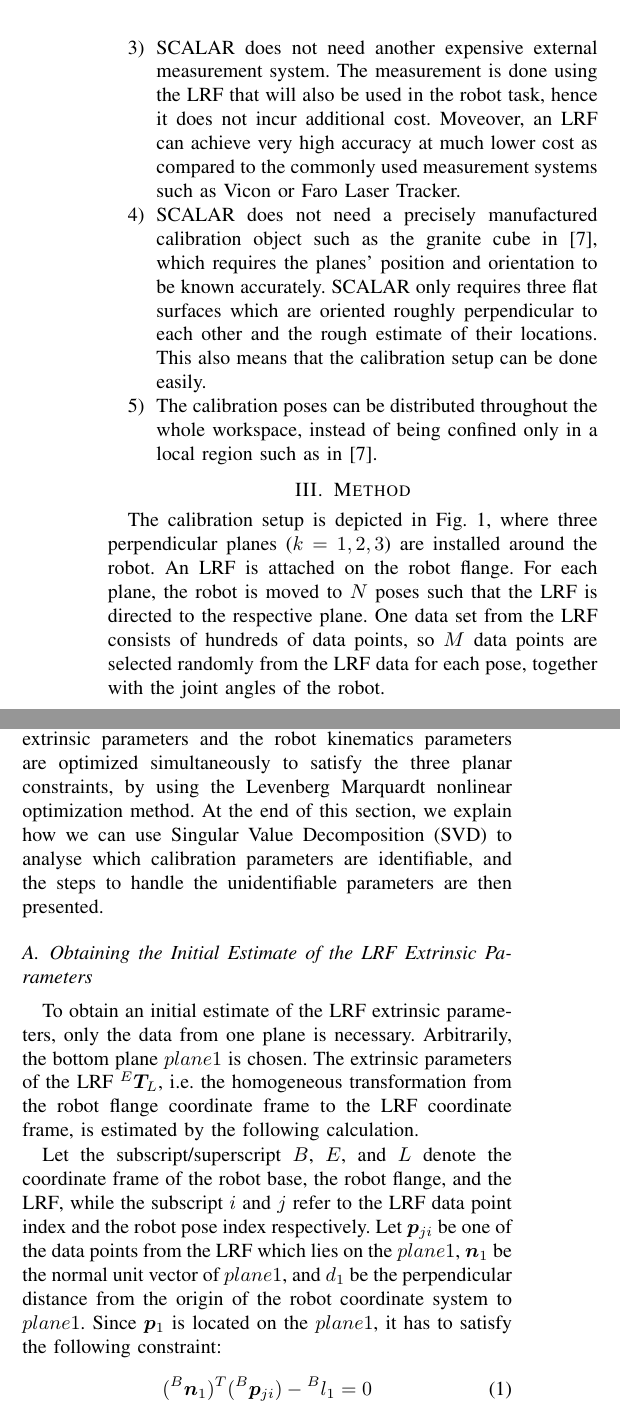
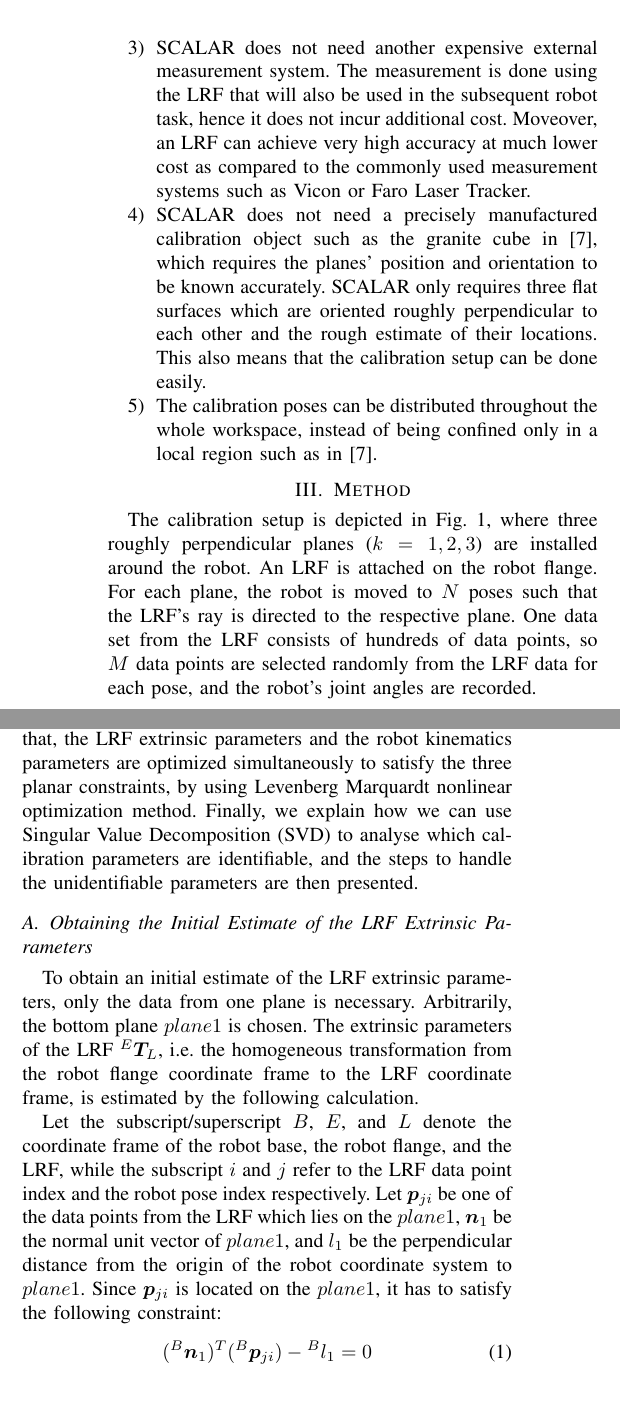
Before and after one commit to teguhSL/iros_calib_2018, a LaTeX paper (main.tex, which reads sections/introduction.tex, sections/method.tex): two parts of the columns of page 3 of 7, joined at a grey line, cut so that both start at the same text. Compiled offline with pdfLaTeX.

Commit message:
minor edit

```diff
--- a/sections/introduction.tex
+++ b/sections/introduction.tex
@@ -70,7 +70,7 @@ SCALAR can be seen as a combination of the algorithm for extrinsic calibration o
 \begin{enumerate}
 \item SCALAR simultaneously calibrates both the \ac{lrf} extrinsic parameters and the robot kinematics parameters. As calibration process is often cumbersome, this saves a lot of time and effort.
 \item SCALAR does not need an additional camera to calibrate the \ac{lrf}, unlike \cite{Zhang2004}.
-\item SCALAR does not need another expensive external measurement system. The measurement is done using the \ac{lrf} that will also be used in the robot task, hence it does not incur additional cost. Moveover, an \ac{lrf} can achieve very high accuracy at much lower cost as compared to the commonly used measurement systems such as Vicon or Faro Laser Tracker.
+\item SCALAR does not need another expensive external measurement system. The measurement is done using the \ac{lrf} that will also be used in the subsequent robot task, hence it does not incur additional cost. Moveover, an \ac{lrf} can achieve very high accuracy at much lower cost as compared to the commonly used measurement systems such as Vicon or Faro Laser Tracker.
 \item SCALAR does not need a precisely manufactured calibration object such as the granite cube in \cite{Joubair2015}, which requires the planes' position and orientation to be known accurately. SCALAR only requires
 three flat surfaces which are oriented roughly perpendicular to each other and the rough estimate of their locations. This also means that the calibration setup can be done easily.
 \item The calibration poses can be distributed throughout the whole workspace, instead of being confined only in a local region such as in \cite{Joubair2015}.
--- a/sections/method.tex
+++ b/sections/method.tex
@@ -28,14 +28,14 @@ i &  \textbf{$\alpha_i \;[^o]$} & \textbf{$a_i \;[mm]$} &  \textbf{$\theta_i \;[
 \end{tabular}
 \end{table}
 
-The calibration setup is depicted in \fref{fig:robot_setup}, where three perpendicular planes ($k=1,2,3$) are installed around the robot. An \ac{lrf} is attached on the robot flange. For each plane, the robot is moved to $N$ poses such that the \ac{lrf} is directed to the respective plane. One data set from the \ac{lrf} consists of hundreds of data points, so $M$ data points are selected randomly from the \ac{lrf} data for each pose, together with the joint angles of the robot.
+The calibration setup is depicted in \fref{fig:robot_setup}, where three roughly perpendicular planes ($k=1,2,3$) are installed around the robot. An \ac{lrf} is attached on the robot flange. For each plane, the robot is moved to $N$ poses such that the \ac{lrf}'s ray is directed to the respective plane. One data set from the \ac{lrf} consists of hundreds of data points, so $M$ data points are selected randomly from the \ac{lrf} data for each pose, and the robot's joint angles are recorded.
 
-This section provides the detail on how to calibrate both the extrinsic parameters of the LRF and the robot kinematics parameters. First, the initial estimate of the LRF extrinsic parameter is obtained by using the linear least-square method based on the data from one of the planes. After that, the LRF extrinsic parameters and the robot kinematics parameters are optimized simultaneously to satisfy the three planar constraints, by using the Levenberg Marquardt nonlinear optimization method. At the end of this section, we explain how we can use \ac{svd} to analyse which calibration parameters are identifiable, and the steps to handle the unidentifiable parameters are then presented.
+This section provides the detail on how to calibrate both the extrinsic parameters of the LRF and the robot kinematics parameters. First, the initial estimate of the LRF extrinsic parameter is obtained by using the linear least-square method based on the data from one of the planes. After that, the LRF extrinsic parameters and the robot kinematics parameters are optimized simultaneously to satisfy the three planar constraints, by using Levenberg Marquardt nonlinear optimization method. Finally, we explain how we can use \ac{svd} to analyse which calibration parameters are identifiable, and the steps to handle the unidentifiable parameters are then presented.
 \subsection{Obtaining the Initial Estimate of the \ac{lrf} Extrinsic Parameters}
 \label{sec:first_step}
 To obtain an initial estimate of the \ac{lrf} extrinsic parameters, only the data from one plane is necessary. Arbitrarily, the bottom plane $plane 1$ is chosen. The extrinsic parameters of the \ac{lrf} ${^E}\vb*{T}_L$, i.e. the homogeneous transformation from the robot flange coordinate frame to the \ac{lrf} coordinate frame, is estimated by the following calculation.
 
-Let the subscript/superscript $B$, $E$, and $L$ denote the coordinate frame of the robot base, the robot flange, and the \ac{lrf}, while the subscript $i$ and $j$ refer to the \ac{lrf} data point index and the robot pose index respectively. Let $\vb*{p}_{ji}$ be one of the data points from the \ac{lrf} which lies on the $plane 1$, $\vb*{n}_1$ be the normal unit vector of $plane 1$, and $d_1$ be the perpendicular distance from the origin of the robot coordinate system to $plane 1$.  Since $\vb*{p}_1$ is located on the $plane 1$, it has to satisfy the following constraint:
+Let the subscript/superscript $B$, $E$, and $L$ denote the coordinate frame of the robot base, the robot flange, and the \ac{lrf}, while the subscript $i$ and $j$ refer to the \ac{lrf} data point index and the robot pose index respectively. Let $\vb*{p}_{ji}$ be one of the data points from the \ac{lrf} which lies on the $plane 1$, $\vb*{n}_1$ be the normal unit vector of $plane 1$, and $l_1$ be the perpendicular distance from the origin of the robot coordinate system to $plane 1$.  Since $\vb*{p}_{ji}$ is located on the $plane 1$, it has to satisfy the following constraint:
   \begin{equation}
   \label{eq:1}
   ({^B}\vb*{n}_1) ^T ({^B}\vb*{p}_{ji}) - {^B}l_1 = 0
```
Also changed, not shown: sections/abstract.tex (+1 -1 lines), sections/introduction.tex (2 more changed lines), sections/method.tex (10 more changed lines).
